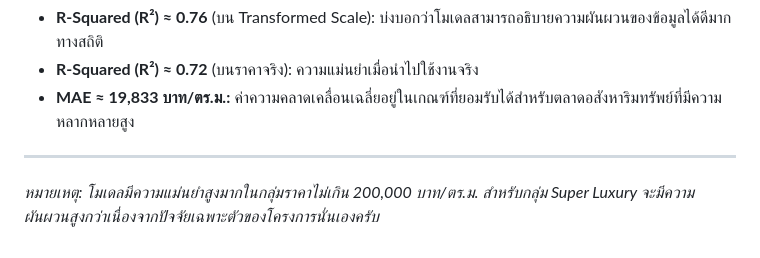
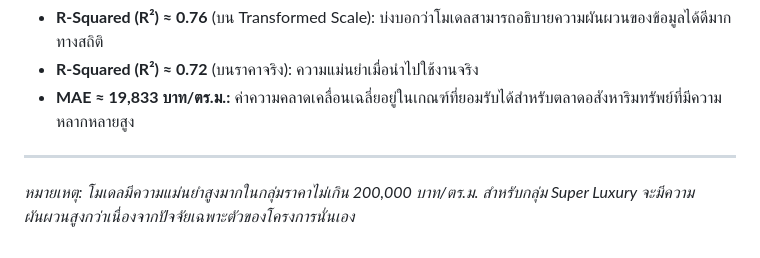
Before and after one commit to kaew878/Bangkok-condo-price-predict, a Markdown page: README.md, the part around the change. Drawn GitHub-style.

```diff
--- a/README.md
+++ b/README.md
@@ -46,4 +46,4 @@ XGBoost เหมาะ เพราะ “ราคาบ้านในกร
 *   **R-Squared (R²) ≈ 0.72** (บนราคาจริง): ความแม่นยำเมื่อนำไปใช้งานจริง
 *   **MAE ≈ 19,833 บาท/ตร.ม.:** ค่าความคลาดเคลื่อนเฉลี่ยอยู่ในเกณฑ์ที่ยอมรับได้สำหรับตลาดอสังหาริมทรัพย์ที่มีความหลากหลายสูง
 ---
-*หมายเหตุ: โมเดลมีความแม่นยำสูงมากในกลุ่มราคาไม่เกิน 200,000 บาท/ตร.ม. สำหรับกลุ่ม Super Luxury จะมีความผันผวนสูงกว่าเนื่องจากปัจจัยเฉพาะตัวของโครงการนั่นเองครับ*
+*หมายเหตุ: โมเดลมีความแม่นยำสูงมากในกลุ่มราคาไม่เกิน 200,000 บาท/ตร.ม. สำหรับกลุ่ม Super Luxury จะมีความผันผวนสูงกว่าเนื่องจากปัจจัยเฉพาะตัวของโครงการนั่นเอง*
```
